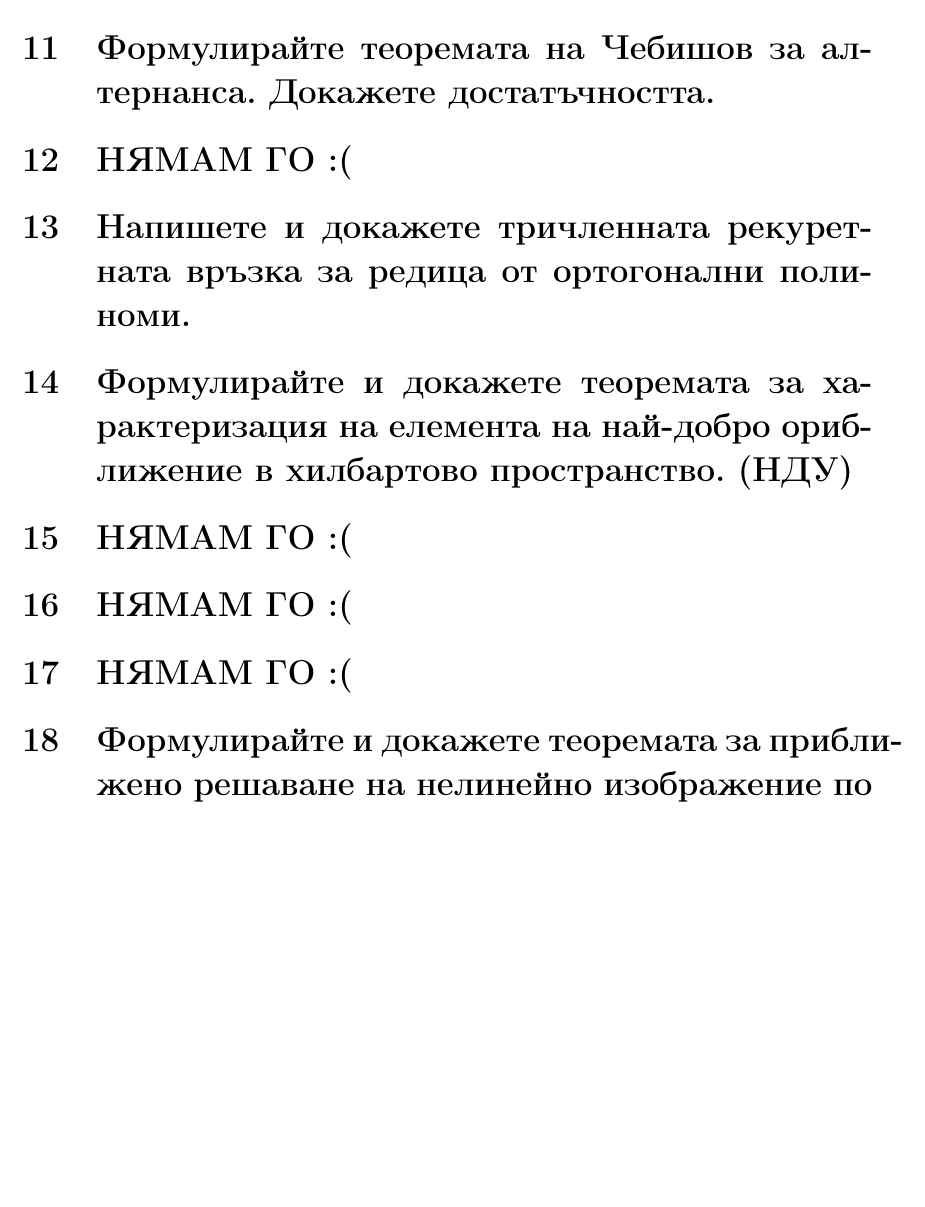
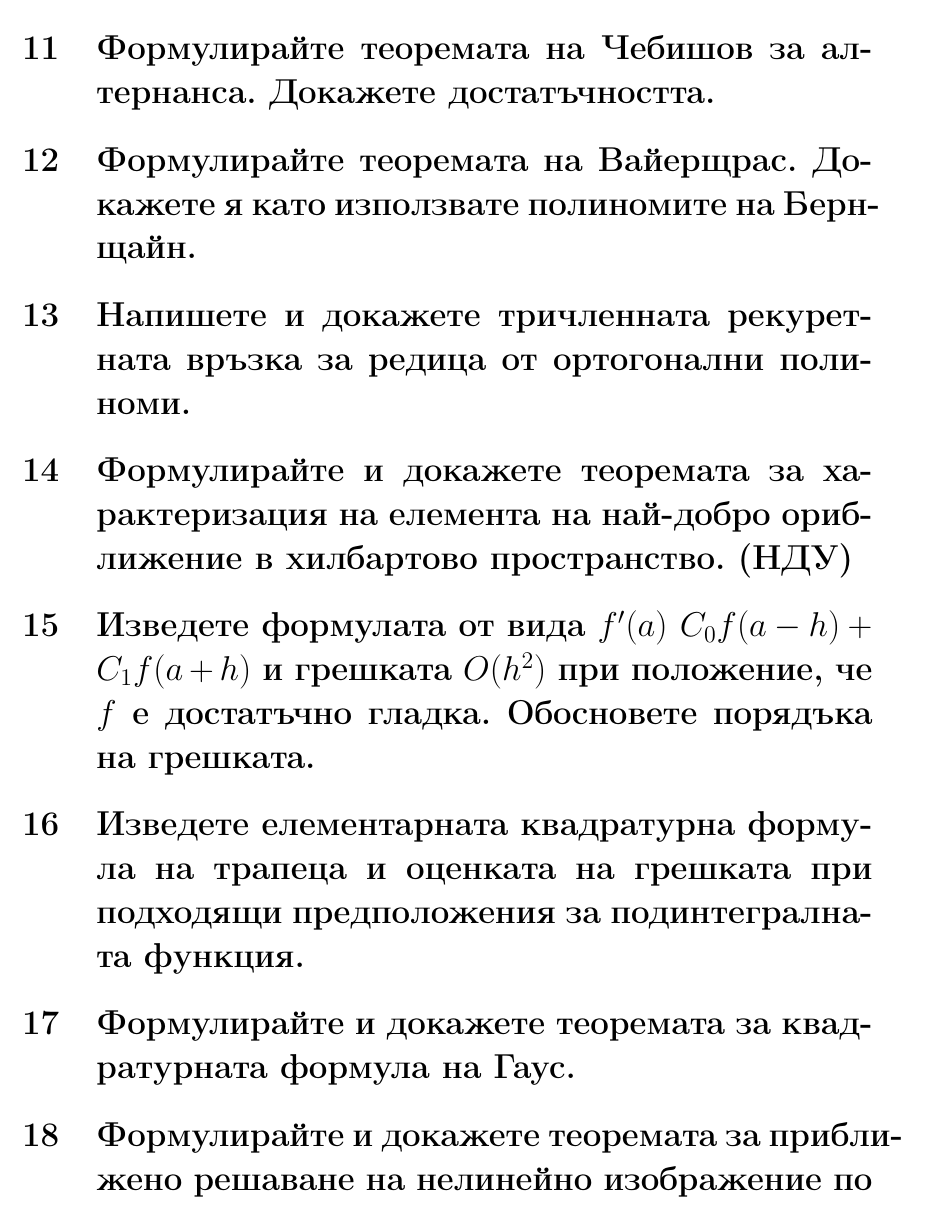
Before and after one commit to NoHomey/fmi-bachelor-the-math-part, a LaTeX document (numeric-methods/theory-questions.tex): part of page 2 of 2, cut so that both start at the same text, the shorter picture padded with empty space. Compiled offline with pdfLaTeX.

Commit message:
Update theory-questions.tex

```diff
--- a/numeric-methods/theory-questions.tex
+++ b/numeric-methods/theory-questions.tex
@@ -48,17 +48,18 @@
 
 \section{Формулирайте теоремата на Чебишов за алтернанса. Докажете достатъчността.}
 
-\section{НЯМАМ ГО :(}
+\section{Формулирайте теоремата на Вайерщрас. Докажете я като използвате полиномите на Бернщайн.}
 
 \section{Напишете и докажете тричленната рекуретната връзка за редица от ортогонални полиноми.}
 
 \section{Формулирайте и докажете теоремата за характеризация на елемента на най-добро ориближение в хилбартово пространство. (НДУ)}
 
-\section{НЯМАМ ГО :(}
+\section{Изведете формулата от вида $f'(a) ~ C_0 f(a - h) + C_1 f(a + h)$ и грешката $O(h^2)$ при положение, че $f$ е достатъчно гладка.
+        Обосновете порядъка на грешката.}
 
-\section{НЯМАМ ГО :(}
+\section{Изведете елементарната квадратурна формула на трапеца и оценката на грешката при подходящи предположения за подинтегралната функция.}
 
-\section{НЯМАМ ГО :(}
+\section{Формулирайте и докажете теоремата за квадратурната формула на Гаус.}
 
 \section{Формулирайте и докажете теоремата за приближено решаване
 на нелинейно изображение по метода свиващото изображение.}
```
